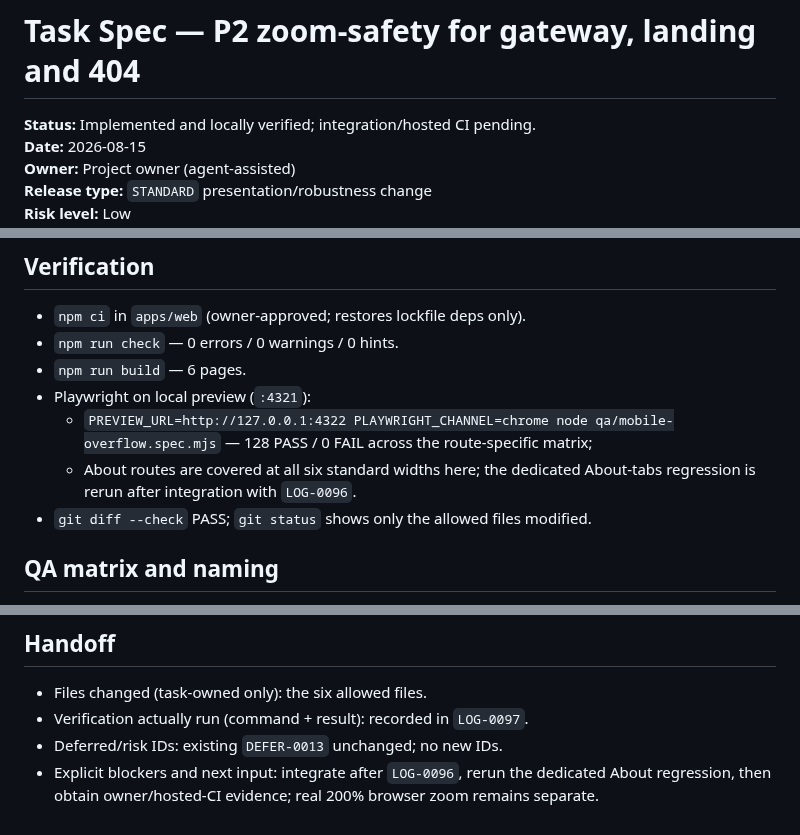
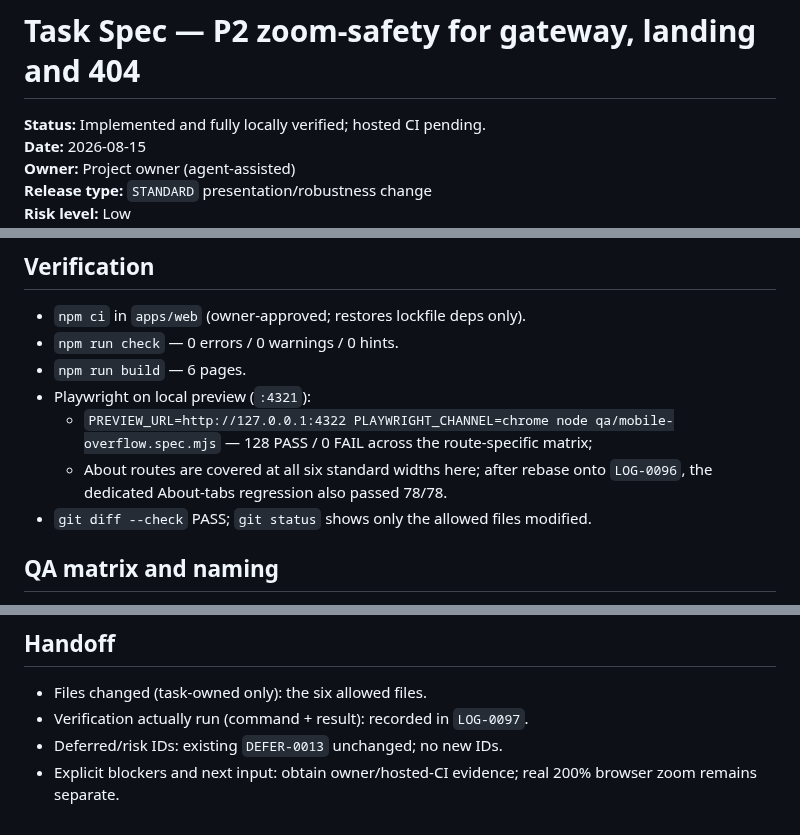
Before and after one commit to tahamohamadi-ir/Taha-personal-platform, a Markdown page: docs/plan/P2-zoom-safety-task-spec.md, 3 parts joined by grey strips. Rendered like a GitHub page.

Commit message:
docs: record integrated zoom safety verification

```diff
--- a/docs/plan/P2-zoom-safety-task-spec.md
+++ b/docs/plan/P2-zoom-safety-task-spec.md
@@ -1,6 +1,6 @@
 # Task Spec — P2 zoom-safety for gateway, landing and 404
 
-**Status:** Implemented and locally verified; integration/hosted CI pending.
+**Status:** Implemented and fully locally verified; hosted CI pending.
 **Date:** 2026-08-15
 **Owner:** Project owner (agent-assisted)
 **Release type:** `STANDARD` presentation/robustness change
@@ -83,8 +83,8 @@ manifest).
 - Playwright on local preview (`:4321`):
   - `PREVIEW_URL=http://127.0.0.1:4322 PLAYWRIGHT_CHANNEL=chrome node qa/mobile-overflow.spec.mjs`
     — 128 PASS / 0 FAIL across the route-specific matrix;
-  - About routes are covered at all six standard widths here; the dedicated
-    About-tabs regression is rerun after integration with `LOG-0096`.
+  - About routes are covered at all six standard widths here; after rebase onto
+    `LOG-0096`, the dedicated About-tabs regression also passed 78/78.
 - `git diff --check` PASS; `git status` shows only the allowed files modified.
 
 ## QA matrix and naming
@@ -120,6 +120,5 @@ untouched (no deployment happens in this task).
 - Files changed (task-owned only): the six allowed files.
 - Verification actually run (command + result): recorded in `LOG-0097`.
 - Deferred/risk IDs: existing `DEFER-0013` unchanged; no new IDs.
-- Explicit blockers and next input: integrate after `LOG-0096`, rerun the
-  dedicated About regression, then obtain owner/hosted-CI evidence; real 200%
+- Explicit blockers and next input: obtain owner/hosted-CI evidence; real 200%
   browser zoom remains separate.
```
Also changed, not shown: docs/status/WORK_LOG.md (+2 -2 lines).
